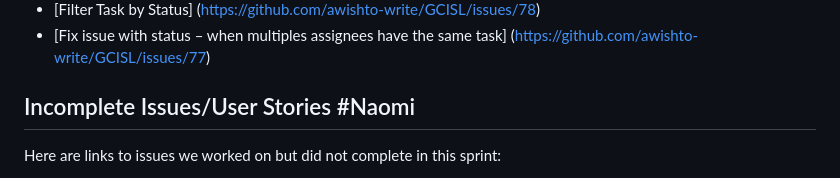
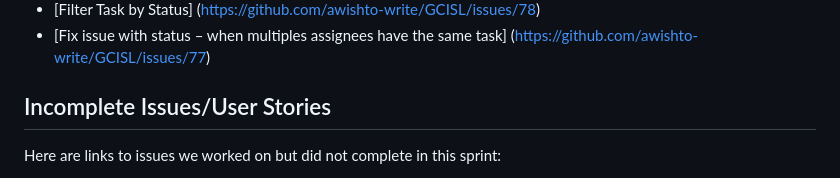
Before and after one commit to awishto-write/GCISL, a Markdown page: Sprints/Sprint 4/Sprint4Report.md, the part around the change. Drawn GitHub-style.

```diff
--- a/Sprints/Sprint 4/Sprint4Report.md
+++ b/Sprints/Sprint 4/Sprint4Report.md
@@ -33,7 +33,7 @@ Here are links to the issues that we completed in this sprint:
 * [Fix issue with status – when multiples assignees have the same task] (https://github.com/awishto-write/GCISL/issues/77)
 
 
-## Incomplete Issues/User Stories  #Naomi
+## Incomplete Issues/User Stories
 Here are links to issues we worked on but did not complete in this sprint:
 * [Fix Window Sizing](https://github.com/awishto-write/GCISL/issues/51) - We did not get to this issue because we did not have enough time.
 * [Research Involvement Page] (https://github.com/awishto-write/GCISL/issues/84)- We did not get to this issue because we did not have enough time.
```
